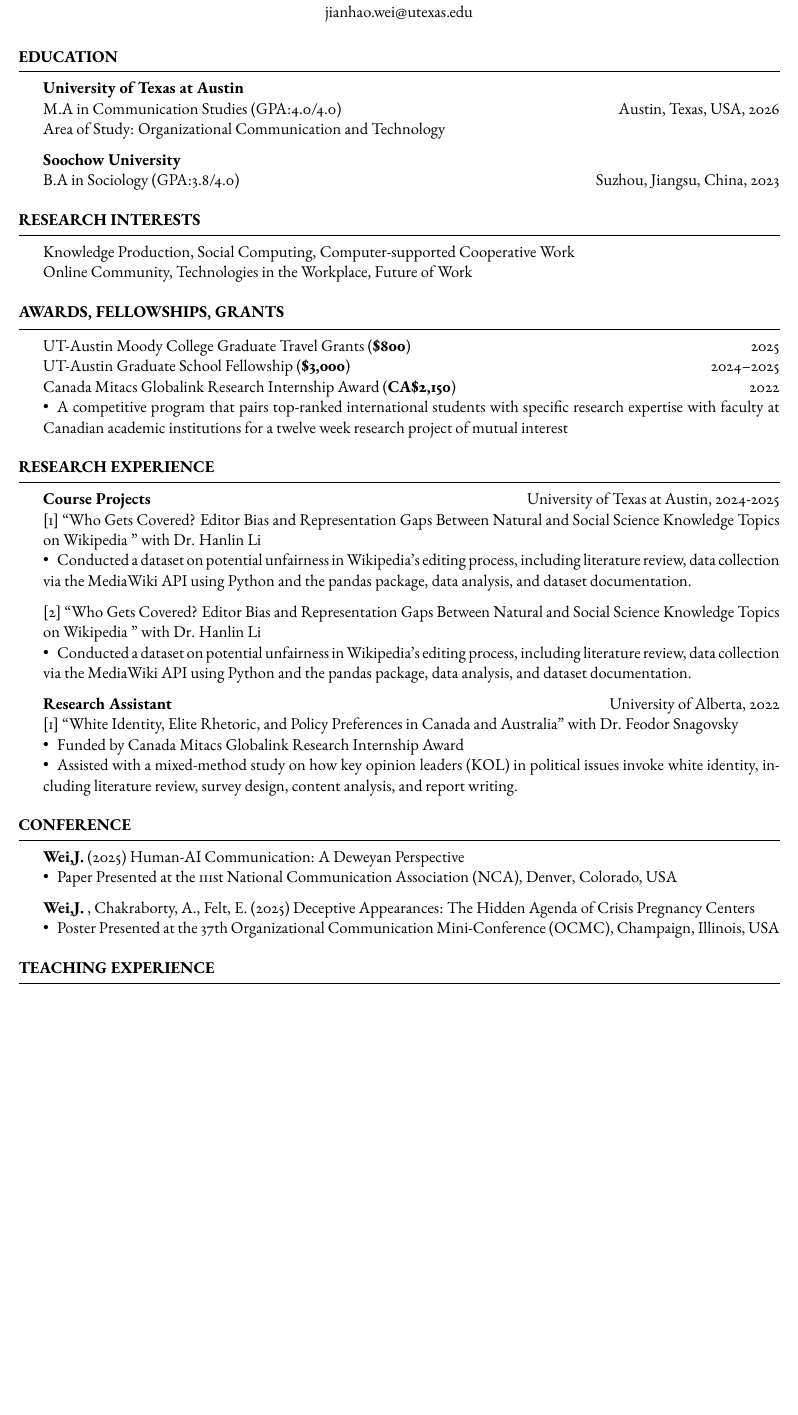
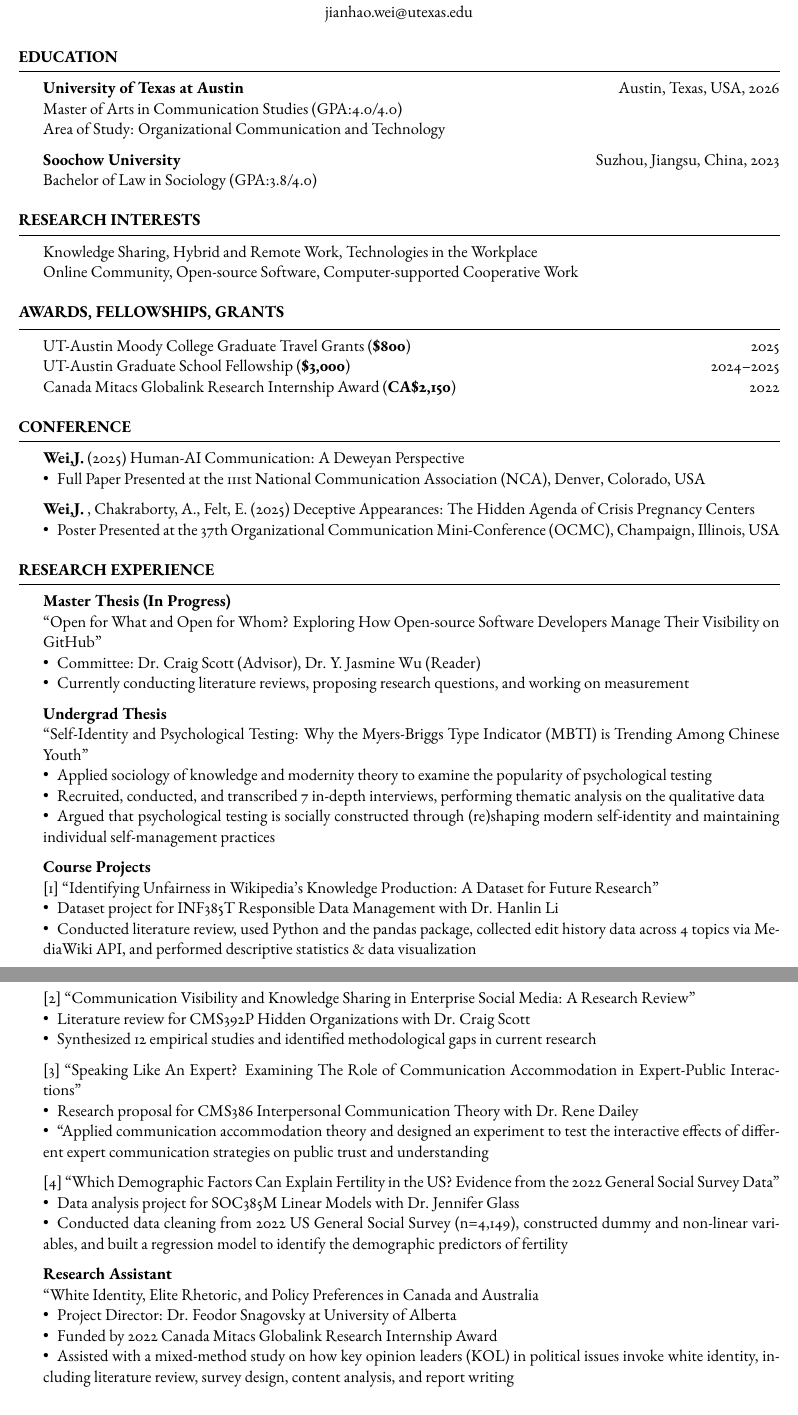
Before and after one commit to jwaustin/CV, a LaTeX CV (template.tex): part of page 1 of 2 before the commit and two parts of pages 1 and 2 of 2 after it, the two joined at a grey line, cut so that both start at the same text, the shorter picture padded with empty space. Compiled offline with pdfLaTeX.

Commit message:
Updates from Overleaf

```diff
--- a/template.tex
+++ b/template.tex
@@ -50,12 +50,12 @@
 
 \begin{rSection}{Education}
 
-	\textbf{University of Texas at Austin}\\
-	M.A in Communication Studies (GPA:4.0/4.0) \hfill Austin, Texas, USA, 2026 \\
+	\textbf{University of Texas at Austin} \hfill Austin, Texas, USA, 2026 \\
+	Master of Arts in Communication Studies (GPA:4.0/4.0) \\
 	Area of Study: Organizational Communication and Technology
 
-    \textbf{Soochow University} \\
-	B.A in Sociology (GPA:3.8/4.0) \hfill Suzhou, Jiangsu, China, 2023
+    \textbf{Soochow University} \hfill Suzhou, Jiangsu, China, 2023 \\
+	Bachelor of Law in Sociology (GPA:3.8/4.0)
 
 \end{rSection}
 
@@ -64,8 +64,8 @@
 %----------------------------------------------------------------------------------------
 \begin{rSection}{Research Interests}
 
-Knowledge Production, Social Computing, Computer-supported Cooperative Work\\
-Online Community, Technologies in the Workplace, Future of Work
+Knowledge Sharing, Hybrid and Remote Work, Technologies in the Workplace\\
+Online Community, Open-source Software, Computer-supported Cooperative Work
 
 \end{rSection}
 
@@ -77,34 +77,9 @@
 
 	UT-Austin Moody College Graduate Travel Grants (\textbf{\$800})  \hfill 2025\\
 	UT-Austin Graduate School Fellowship   (\textbf{\$3,000})  \hfill 2024--2025\\
-    Canada Mitacs Globalink Research Internship Award     (\textbf{CA\$2,150})  \hfill 2022\\
-\textbullet\enspace  A competitive program that pairs top-ranked international students with specific research expertise with faculty at Canadian academic institutions for a twelve week research project of mutual interest
+    Canada Mitacs Globalink Research Internship Award     (\textbf{CA\$2,150})  \hfill 2022
 
 \end{rSection}
-
-%----------------------------------------------------------------------------------------
-%	Working in Progress
-%----------------------------------------------------------------------------------------
-
-\begin{rSection}{Research Experience}
-
-    \textbf{Course Projects} \hfill University of Texas at Austin, 2024-2025\\
-    \textnormal{[1]}  “Who Gets Covered? Editor Bias and Representation Gaps Between Natural and Social Science Knowledge Topics on Wikipedia ” with Dr. Hanlin Li\\
-\textbullet\enspace Conducted a dataset on potential unfairness in Wikipedia's editing process, including literature review, data collection via the MediaWiki API using Python and the pandas package, data analysis, and dataset documentation.
-
-    \textnormal{[2]}  “Who Gets Covered? Editor Bias and Representation Gaps Between Natural and Social Science Knowledge Topics on Wikipedia ” with Dr. Hanlin Li\\
-\textbullet\enspace Conducted a dataset on potential unfairness in Wikipedia's editing process, including literature review, data collection via the MediaWiki API using Python and the pandas package, data analysis, and dataset documentation.
-
-
-    \textbf{Research Assistant} \hfill University of Alberta, 2022\\
-    \textnormal{[1]}  “White Identity, Elite Rhetoric, and Policy Preferences in Canada and Australia” with Dr. Feodor Snagovsky\\
-\textbullet\enspace Funded by Canada Mitacs Globalink Research Internship Award\\
-\textbullet\enspace Assisted with a mixed-method study on how key opinion leaders (KOL) in political issues invoke white identity, including literature review, survey design, content analysis, and report writing.
-
-
-
-\end{rSection}
-
 
 %----------------------------------------------------------------------------------------
 %	Conference
@@ -114,7 +89,7 @@
 
 
 	\textbf{Wei,J.} (2025) Human-AI Communication: A Deweyan Perspective\\
-\textbullet\enspace Paper Presented at the 111st National Communication Association (NCA), Denver, Colorado, USA
+\textbullet\enspace Full Paper Presented at the 111st National Communication Association (NCA), Denver, Colorado, USA
 
 	\textbf{Wei,J.} , Chakraborty, A., Felt, E. (2025) Deceptive Appearances: The Hidden Agenda of Crisis Pregnancy Centers \\
 \textbullet\enspace Poster Presented at the 37th Organizational Communication Mini-Conference (OCMC), Champaign, Illinois, USA
@@ -123,3 +98,42 @@
 
 
 %----------------------------------------------------------------------------------------
+%	Working in Progress
+%----------------------------------------------------------------------------------------
+
+\begin{rSection}{Research Experience}
+
+    \textbf{Master Thesis (In Progress)}\\
+    “Open for What and Open for Whom? Exploring How Open-source Software Developers Manage Their Visibility on GitHub"\\
+\textbullet\enspace Committee: Dr. Craig Scott (Advisor), Dr. Y. Jasmine Wu (Reader)\\
+\textbullet\enspace Currently conducting literature reviews, proposing research questions, and working on measurement
+
+    \textbf{Undergrad Thesis}\\
+    “Self-Identity and Psychological Testing: Why the Myers-Briggs Type Indicator (MBTI) is Trending Among Chinese Youth"\\
+\textbullet\enspace Applied sociology of knowledge and modernity theory to examine the popularity of psychological testing\\
+\textbullet\enspace Recruited, conducted, and transcribed 7 in-depth interviews, performing thematic analysis on the qualitative data\\
+\textbullet\enspace Argued that psychological testing is socially constructed through (re)shaping modern self-identity and maintaining individual self-management practices
+
+
+    \textbf{Course Projects}\\
+    \textnormal{[1]} “Identifying Unfairness in Wikipedia's Knowledge Production: A Dataset for Future Research"\\
+\textbullet\enspace Dataset project for INF385T Responsible Data Management with Dr. Hanlin Li\\
+\textbullet\enspace Conducted literature review, used Python and the pandas package, collected edit history data across 4 topics via MediaWiki API, and performed descriptive statistics \& data visualization
+
+   \textnormal{[2]} “Communication Visibility and Knowledge Sharing in Enterprise Social Media: A Research Review"\\
+\textbullet\enspace Literature review for CMS392P Hidden Organizations with Dr. Craig Scott\\
+\textbullet\enspace Synthesized 12 empirical studies and identified methodological gaps in current research
+
+  \textnormal{[3]} “Speaking Like An Expert? Examining The Role of Communication Accommodation in Expert-Public Interactions"\\
+\textbullet\enspace Research proposal for CMS386 Interpersonal Communication Theory with Dr. Rene Dailey\\
+\textbullet\enspace “Applied communication accommodation theory and designed an experiment to test the interactive effects of different expert communication strategies on public trust and understanding
+
+  \textnormal{[4]} “Which Demographic Factors Can Explain Fertility in the US? Evidence from the 2022 General Social Survey Data"\\
+\textbullet\enspace Data analysis project for SOC385M Linear Models with Dr. Jennifer Glass\\
+\textbullet\enspace Conducted data cleaning from 2022 US General Social Survey (n=4,149), constructed dummy and non-linear variables, and built a regression model to identify the demographic predictors of fertility
+
+    \textbf{Research Assistant}\\
+     “White Identity, Elite Rhetoric, and Policy Preferences in Canada and Australia\\
+\textbullet\enspace Project Director: Dr. Feodor Snagovsky at University of Alberta\\
+\textbullet\enspace Funded by 2022 Canada Mitacs Globalink Research Internship Award\\
+\textbullet\enspace Assisted with a mixed-method study on how key opinion leaders (KOL) in political issues invoke white identity, including literature review, survey design, content analysis, and report writing\\
```
Also changed, not shown: template.tex (23 more changed lines).
